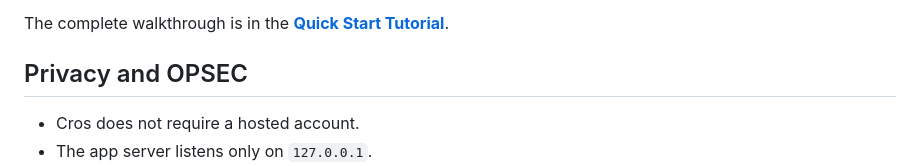
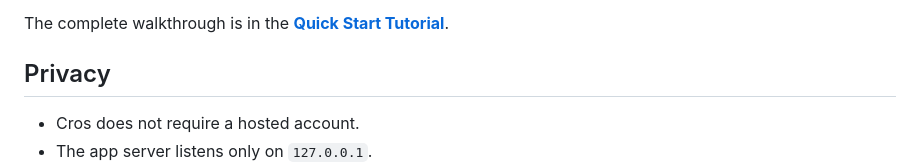
Before and after one commit to cros20471/cros-intelligence-console, a Markdown page: README.md, the part around the change. Rendered like a GitHub page.

Commit message:
Revise Privacy section in README.md
Updated the Privacy section to remove OPSEC details.

```diff
--- a/README.md
+++ b/README.md
@@ -89,7 +89,7 @@ Add `-KeepLocalData` to the final PowerShell invocation if you want a desktop ba
 
 The complete walkthrough is in the **[Quick Start Tutorial](docs/QUICKSTART.md)**.
 
-## Privacy and OPSEC
+## Privacy
 
 - Cros does not require a hosted account.
 - The app server listens only on `127.0.0.1`.
```
